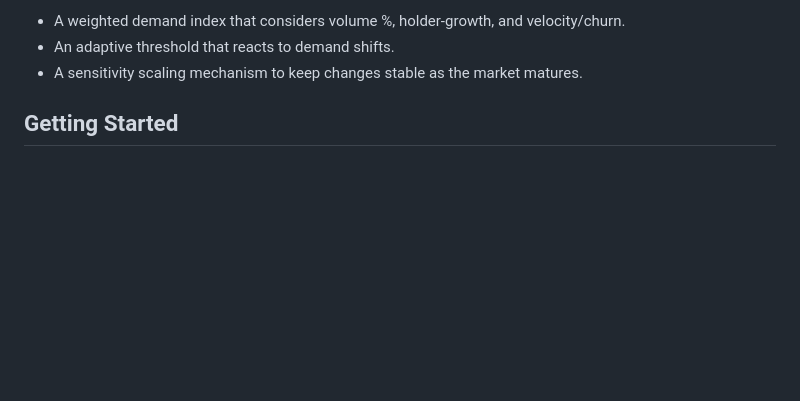
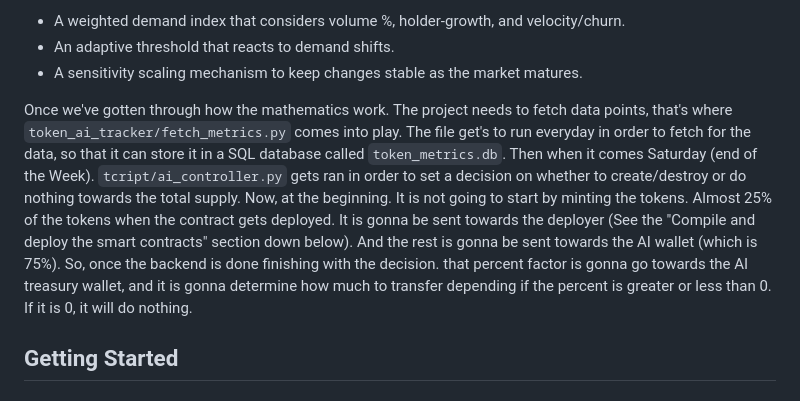
Before and after one commit to tahahasan897/govinance_protocol, a Markdown page: README.md, the part around the change printed below. Rendered like a GitHub page; blank space fills up the shorter version.

```diff
--- a/README.md
+++ b/README.md
@@ -90,6 +90,10 @@ The key ideas are:
   - A weighted demand index that considers volume %, holder-growth, and velocity/churn.
   - An adaptive threshold that reacts to demand shifts.
   - A sensitivity scaling mechanism to keep changes stable as the market matures.
+
+Once we've gotten through how the mathematics work. The project needs to fetch data points, that's where `token_ai_tracker/fetch_metrics.py` comes into play. The file get's to run everyday in order to fetch for the data, so that it can store it in a SQL database
+called `token_metrics.db`. Then when it comes Saturday (end of the Week). `tcript/ai_controller.py` gets ran in order to set a decision on whether to create/destroy or do nothing towards the total supply. Now, at the beginning. It is not going to start by minting
+the tokens. Almost 25% of the tokens when the contract gets deployed. It is gonna be sent towards the deployer (See the "Compile and deploy the smart contracts" section down below). And the rest is gonna be sent towards the AI wallet (which is 75%). So, once the backend is done finishing with the decision. that percent factor is gonna go towards the AI treasury wallet, and it is gonna determine how much to transfer depending if the percent is greater or less than 0. If it is 0, it will do nothing.
 
 ## Getting Started
 
```
Also changed, not shown: other parts of README.md (+1 -1 lines).
